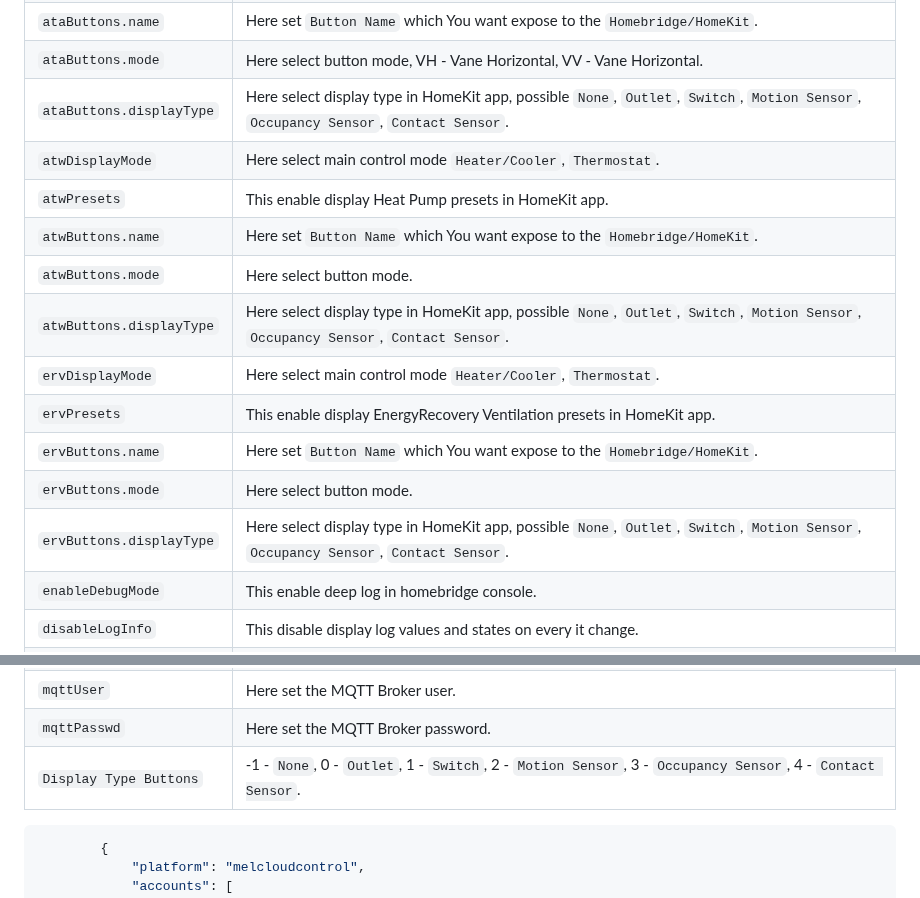
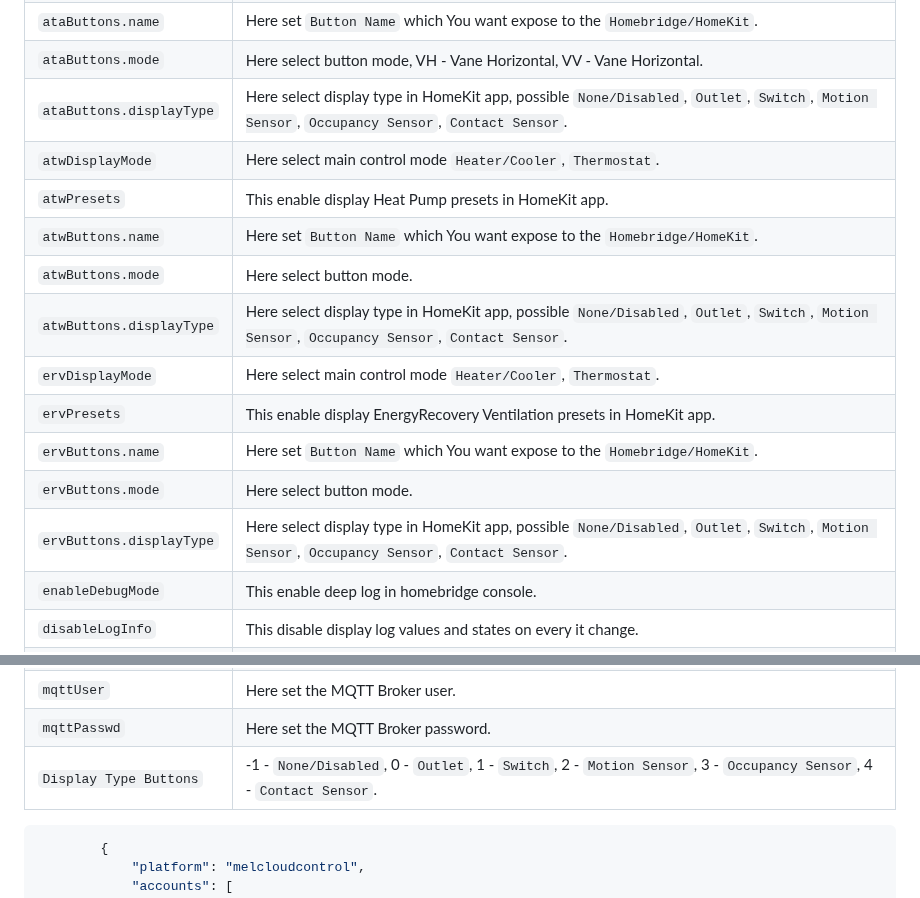
Before and after one commit to grzegorz914/homebridge-melcloud-control, a Markdown page: README.md, 2 parts joined by grey strips. Rendered like a GitHub page.

````diff
--- a/README.md
+++ b/README.md
@@ -156,17 +156,17 @@ Homebridge plugin for Air Conditioner, Heat Pump and Energy Recovery Ventilation
 | `ataPresets` | This enable display Air Conditioner presets in HomeKit app. |
 | `ataButtons.name` | Here set `Button Name` which You want expose to the `Homebridge/HomeKit`. |
 | `ataButtons.mode` | Here select button mode, VH - Vane Horizontal, VV - Vane Horizontal. |
-| `ataButtons.displayType` | Here select display type in HomeKit app, possible `None`, `Outlet`, `Switch`, `Motion Sensor`, `Occupancy Sensor`, `Contact Sensor`.|
+| `ataButtons.displayType` | Here select display type in HomeKit app, possible `None/Disabled`, `Outlet`, `Switch`, `Motion Sensor`, `Occupancy Sensor`, `Contact Sensor`.|
 | `atwDisplayMode` | Here select main control mode `Heater/Cooler`, `Thermostat`. |
 | `atwPresets` | This enable display Heat Pump presets in HomeKit app. |
 | `atwButtons.name` | Here set `Button Name` which You want expose to the `Homebridge/HomeKit`. |
 | `atwButtons.mode` | Here select button mode. |
-| `atwButtons.displayType` | Here select display type in HomeKit app, possible `None`, `Outlet`, `Switch`, `Motion Sensor`, `Occupancy Sensor`, `Contact Sensor`.|
+| `atwButtons.displayType` | Here select display type in HomeKit app, possible `None/Disabled`, `Outlet`, `Switch`, `Motion Sensor`, `Occupancy Sensor`, `Contact Sensor`.|
 | `ervDisplayMode` | Here select main control mode `Heater/Cooler`, `Thermostat`. |
 | `ervPresets` | This enable display EnergyRecovery Ventilation presets in HomeKit app. |
 | `ervButtons.name` | Here set `Button Name` which You want expose to the `Homebridge/HomeKit`. |
 | `ervButtons.mode` | Here select button mode. |
-| `ervButtons.displayType` | Here select display type in HomeKit app, possible `None`, `Outlet`, `Switch`, `Motion Sensor`, `Occupancy Sensor`, `Contact Sensor`.|
+| `ervButtons.displayType` | Here select display type in HomeKit app, possible `None/Disabled`, `Outlet`, `Switch`, `Motion Sensor`, `Occupancy Sensor`, `Contact Sensor`.|
 | `enableDebugMode` | This enable deep log in homebridge console. |
 | `disableLogInfo` | This disable display log values and states on every it change. |
 | `disableLogDeviceInfo` | This disable display log device info on plugin start. |
@@ -178,7 +178,7 @@ Homebridge plugin for Air Conditioner, Heat Pump and Energy Recovery Ventilation
 | `mqttAuth` | This enabled MQTT Broker authorization credentials. |
 | `mqttUser` | Here set the MQTT Broker user. |
 | `mqttPasswd` | Here set the MQTT Broker password. |
-| `Display Type Buttons` | -1 - `None`, 0 - `Outlet`, 1 - `Switch`, 2 - `Motion Sensor`, 3 - `Occupancy Sensor`, 4 - `Contact Sensor`.|
+| `Display Type Buttons` | -1 - `None/Disabled`, 0 - `Outlet`, 1 - `Switch`, 2 - `Motion Sensor`, 3 - `Occupancy Sensor`, 4 - `Contact Sensor`.|
 
 ```json
         {
````
